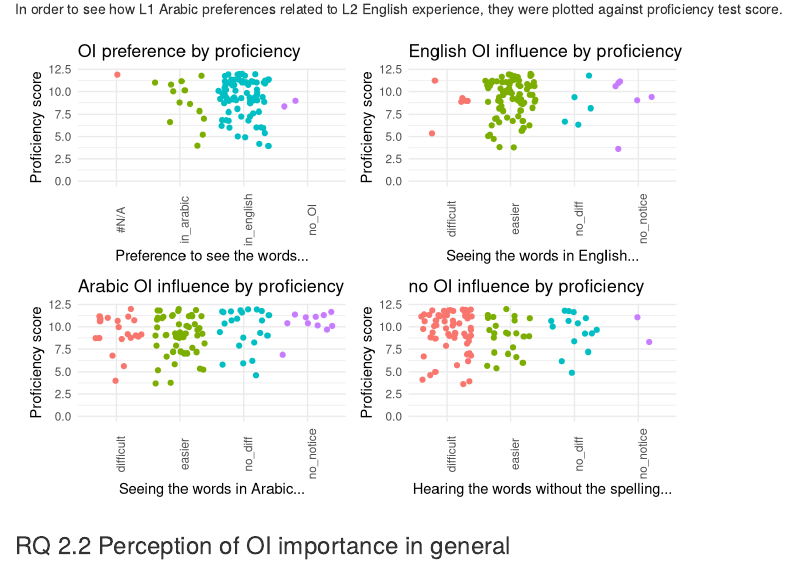
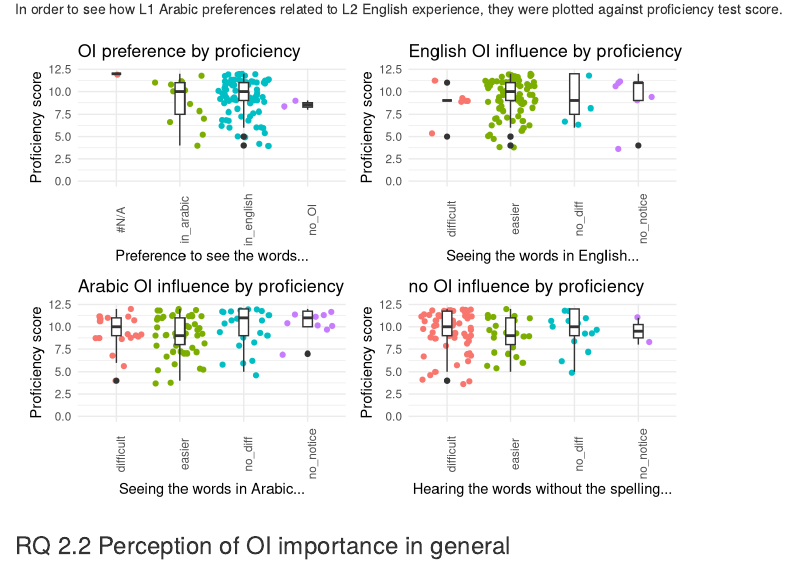
Before and after one commit to louise-shepperd/OI_perception_data, an R Markdown document (Script/perception_data_explore.Rmd): the page in a window 1100 px wide, from 1580 px down. Rendered offline with R 4.5, knitr and Pandoc, with nearby package versions; code that draws random numbers runs with fixed seeds of ours; some code elsewhere in the file could not run offline.

Commit message:
added boxplots to proficiency plot

```diff
--- a/Script/perception_data_explore.Rmd
+++ b/Script/perception_data_explore.Rmd
@@ -170,7 +170,11 @@ plot_arPref1 <- ggplot(data = OI_infl_df_ar) +
   theme(legend.position = "none",
         axis.text.x = element_text(angle = 90))+
   scale_y_continuous(name="Proficiency score", limits = c(0,12))+
-  labs(x="Preference to see the words...", title="OI preference by proficiency")
+  labs(x="Preference to see the words...", title="OI preference by proficiency") +
+  geom_boxplot(data = OI_infl_df_ar,
+               aes(x=spelling.preference, y=prof_test_score),
+               width=0.15,
+               position = position_dodge(0.9))
 
 
 plot_arPref2 <- ggplot(data = OI_infl_df_ar) +
@@ -179,7 +183,11 @@ plot_arPref2 <- ggplot(data = OI_infl_df_ar) +
   theme(legend.position = "none",
         axis.text.x = element_text(angle = 90))+
   scale_y_continuous(name="Proficiency score", limits = c(0,12))+
-  labs(x="Seeing the words in English...", title="English OI influence by proficiency")
+  labs(x="Seeing the words in English...", title="English OI influence by proficiency")+
+  geom_boxplot(data = OI_infl_df_ar,
+               aes(x=see_english, y=prof_test_score),
+               width=0.15,
+               position = position_dodge(0.9))
 
 plot_arPref3 <- ggplot(data = OI_infl_df_ar) +
   geom_jitter(mapping = aes(x=see_arabic, y=prof_test_score, color = see_arabic))+
@@ -187,7 +195,11 @@ plot_arPref3 <- ggplot(data = OI_infl_df_ar) +
   theme(legend.position = "none",
         axis.text.x = element_text(angle = 90))+
   scale_y_continuous(name="Proficiency score", limits = c(0,12))+
-  labs(x="Seeing the words in Arabic...", title="Arabic OI influence by proficiency")
+  labs(x="Seeing the words in Arabic...", title="Arabic OI influence by proficiency")+
+  geom_boxplot(data = OI_infl_df_ar,
+               aes(x=see_arabic, y=prof_test_score),
+               width=0.15,
+               position = position_dodge(0.9))
 
 plot_arPref4 <- ggplot(data = OI_infl_df_ar) +
   geom_jitter(mapping = aes(x=no_spell, y=prof_test_score, color = no_spell))+
@@ -195,7 +207,11 @@ plot_arPref4 <- ggplot(data = OI_infl_df_ar) +
   theme(legend.position = "none",
         axis.text.x = element_text(angle = 90))+
   scale_y_continuous(name="Proficiency score", limits = c(0,12))+
-  labs(x="Hearing the words without the spelling...", title="no OI influence by proficiency")
+  labs(x="Hearing the words without the spelling...", title="no OI influence by proficiency")+
+  geom_boxplot(data = OI_infl_df_ar,
+               aes(x=no_spell, y=prof_test_score),
+               width=0.15,
+               position = position_dodge(0.9))
 
 plot_arPref1 + plot_arPref2 + plot_arPref3 + plot_arPref4
 
```
Also changed, not shown: Script/perception_data_explore.html.
